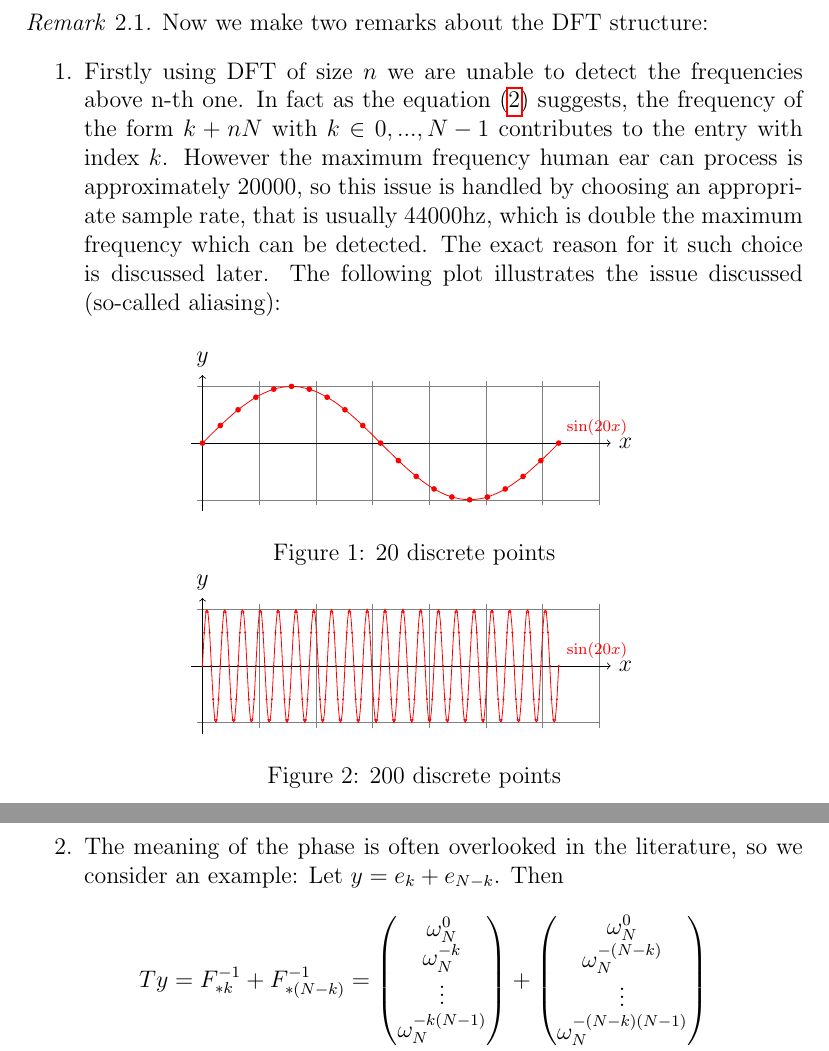
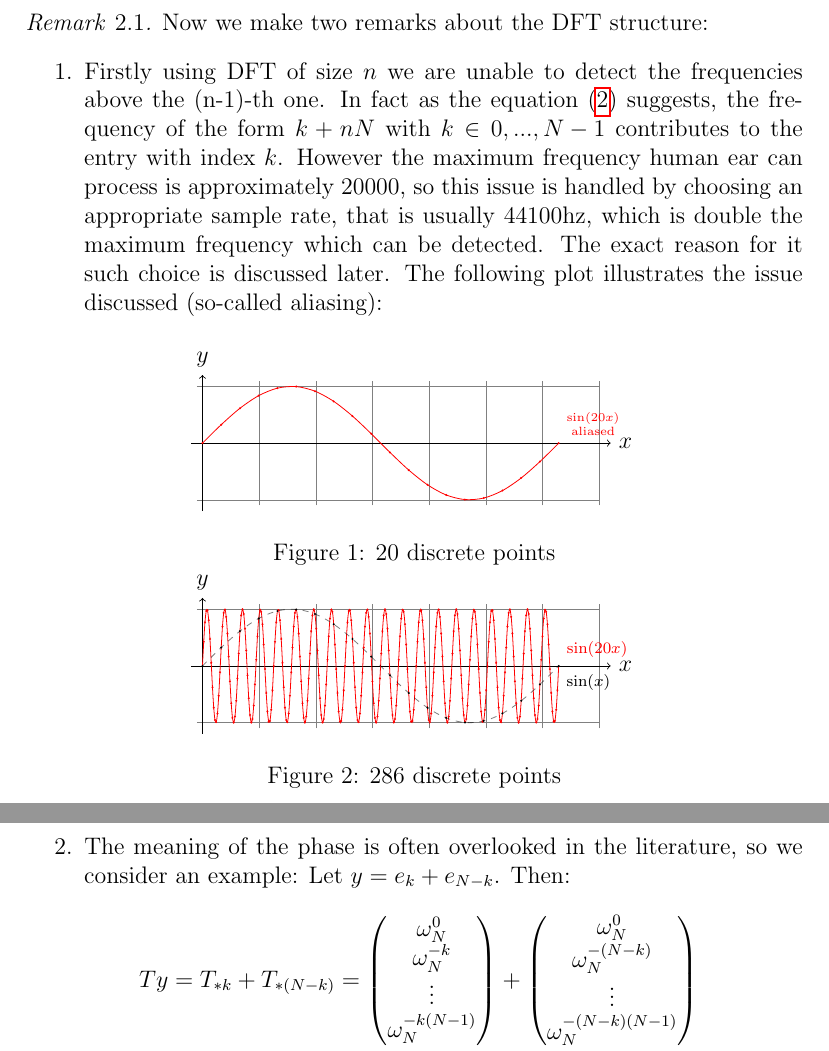
Before and after one commit to geekrope/dft, a LaTeX document (notes/notes.tex): two parts of pages 5 and 6 of 15, joined at a grey line, cut so that both start at the same text. Compiled offline with pdfLaTeX.

Commit message:
Fix aliasing illustration

```diff
--- a/notes/notes.tex
+++ b/notes/notes.tex
@@ -216,7 +216,7 @@ Using the result of Theorem~\ref{thm:DFT unitary} and equations \eqref{eq:DFT un
 \begin{remark}
 	Now we make two remarks about the DFT structure:
 	\begin{enumerate}
-		\item Firstly using DFT of size $n$ we are unable to detect the frequencies above n-th one. In fact as the equation \eqref{eq:IDFT unnormalized} suggests, the frequency of the form $k+nN$ with $k\in {0, ..., N-1}$ contributes to the entry with index $k$. However the maximum frequency human ear can process is approximately $20000$, so this issue is handled by choosing an appropriate sample rate, that is usually 44000hz, which is double the maximum frequency which can be detected. The exact reason for it such choice is discussed later. The following plot illustrates the issue discussed (so-called aliasing):
+		\item Firstly using DFT of size $n$ we are unable to detect the frequencies above the (n-1)-th one. In fact as the equation \eqref{eq:IDFT unnormalized} suggests, the frequency of the form $k+nN$ with $k\in {0, ..., N-1}$ contributes to the entry with index $k$. However the maximum frequency human ear can process is approximately $20000$, so this issue is handled by choosing an appropriate sample rate, that is usually 44100hz, which is double the maximum frequency which can be detected. The exact reason for it such choice is discussed later. The following plot illustrates the issue discussed (so-called aliasing):
 		      \begin{figure}[htbp]
 			      \centering
 			      \begin{tikzpicture}
@@ -225,34 +225,48 @@ Using the result of Theorem~\ref{thm:DFT unitary} and equations \eqref{eq:DFT un
 				      \draw[->] (-0.2,0) -- (7.2,0) node[right] {$x$};
 				      \draw[->] (0,-1.2) -- (0,1.2) node[above] {$y$};
 
-				      \draw[color=red, domain=0:6.2831, samples = 20, smooth] plot (\x, {sin(20*\x r)}) node[above right] {\scriptsize $\sin(20x)$};
+				      \draw[color=red, domain=0:2*pi, samples = 20, smooth] plot (\x, {sin(20 * \x r)}) node[above right] {\scriptsize $\substack{\sin(20x) \\ \text{aliased}}$};
 
-				      \foreach \x in {0,...,20}
-				      \fill[color = red] (\x * 6.2831 / 20 ,{sin (\x / 20 * 6.2831 r)}) circle (0.05cm);
+				      \foreach \x in {0,...,19} % exaclty 20 point
+				      \fill[color = red] (\x * 2 * pi / 19 ,{sin (\x / 19 * 360)}) circle (0.02cm);
 			      \end{tikzpicture}
 
 			      \caption{20 discrete points}
 
 			      \begin{tikzpicture}
+				      \pgfmathsetmacro{\base}{20}
+				      \pgfmathsetmacro{\oversample}{15}
+				      \pgfmathsetmacro{\count}{(\base-1)*\oversample}
+
 				      \draw[very thin,color=gray] (-0.1,-1.1) grid (7,1.1);
 
 				      \draw[->] (-0.2,0) -- (7.2,0) node[right] {$x$};
 				      \draw[->] (0,-1.2) -- (0,1.2) node[above] {$y$};
 
-				      \draw[color=red, domain=0:6.2831, samples = 200, smooth] plot (\x, {sin(20*\x r)}) node[above right] {\scriptsize $\sin(20x)$};
+				      \draw[color=red, domain=0:2*pi + 0.001, samples = \count, smooth] plot (\x, {sin(20 * \x r)}) node[above right] {\scriptsize $\sin(20x)$};
 
-				      \foreach \x in {0,...,200}
-				      \fill[color = red] (\x * 6.2831 / 200, {sin (20 * \x / 200 * 6.2831 r)}) circle (0.02cm);
+				      \draw[color=black, domain=0:2*pi, samples = \count, smooth, draw opacity=0.5, dashed] plot (\x, {sin(\x r)}) node[below right] {\scriptsize $\sin(x)$};
+
+				      \foreach \x in {0,...,\count}
+					      {
+						      \pgfmathtruncatemacro{\remainder}{mod(\x, \oversample)}
+
+						      \ifnum\remainder=0  % highlight each point which was present before oversampling
+							      \fill[color=black] ({\x * 2 * pi / \count}, {sin(20 * \x / \count * 360)}) circle (0.02cm);
+						      \else
+							      \fill[color=red] ({\x * 2 * pi / \count}, {sin(20 * \x / \count * 360)}) circle (0.02cm);
+						      \fi
+					      }
 			      \end{tikzpicture}
 
-			      \caption{200 discrete points}
+			      \caption{286 discrete points}
 		      \end{figure}
 		\item The meaning of the phase is often overlooked in the literature, so we consider an example:
-		      Let $y = e_k + e_{N-k}$. Then
+		      Let $y = e_k + e_{N-k}$. Then:
 		      \[\begin{aligned}
 				      Ty
-				      & = F^{-1}_{*k} + F^{-1}_{*(N-k)}
-				       =
+				       & = T_{*k} + T_{*(N-k)}
+				      =
 				      \begin{pmatrix}
 					      \omega_N^{0}  \\
 					      \omega_N^{-k} \\
```
Also changed, not shown: notes/notes.pdf, notes/notes.tex (4 more changed lines).
